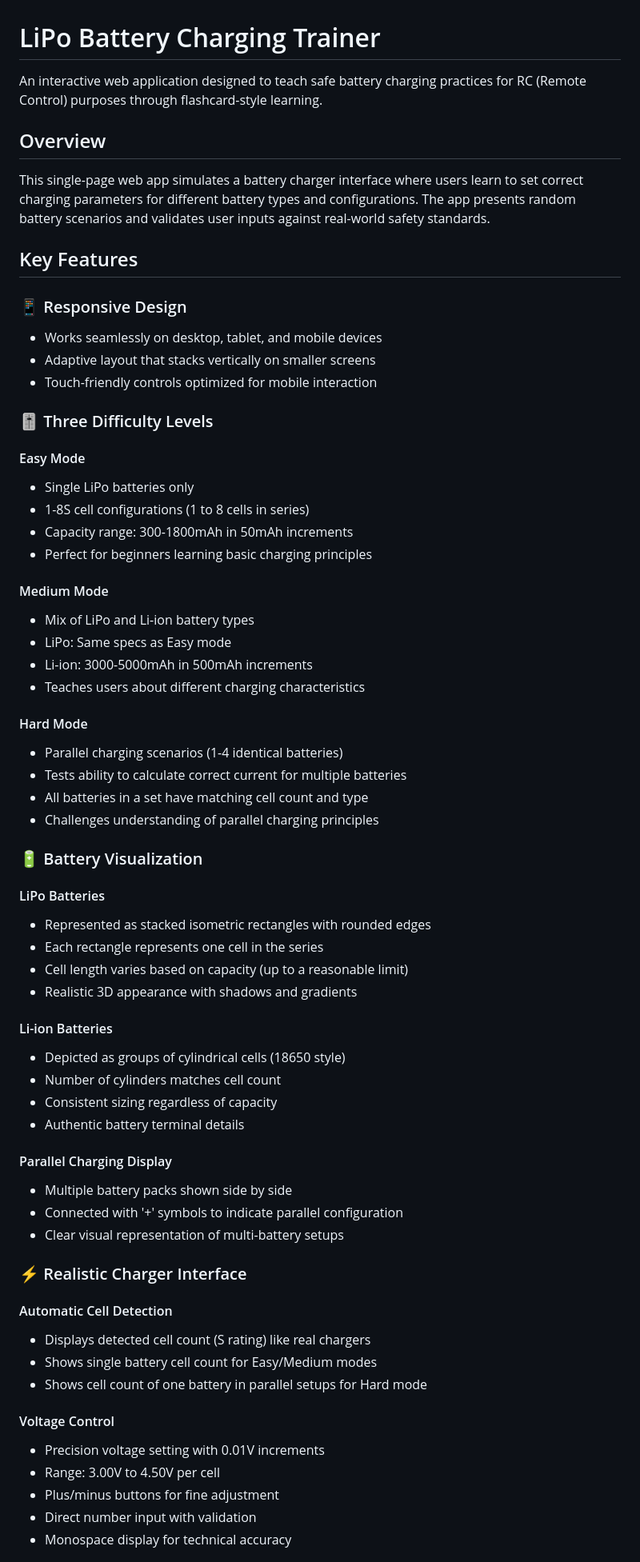
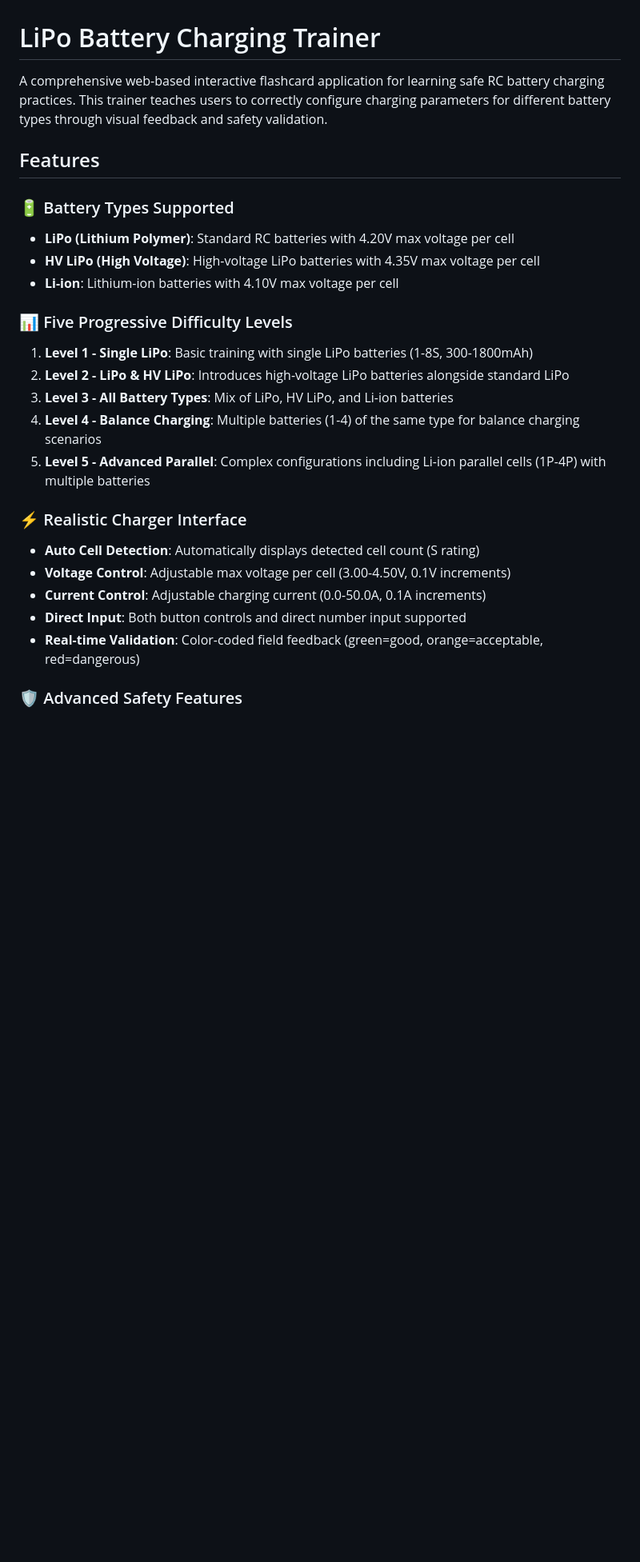
Before and after one commit to benny2744/RC-battery-management-trainer, a Markdown page: README.md, the part around one of its changes. Shown at 80% size. GitHub-like rendering; blank space fills up the shorter version.

```diff
--- a/README.md
+++ b/README.md
@@ -1,68 +1,29 @@
 # LiPo Battery Charging Trainer
 
-An interactive web application designed to teach safe battery charging practices for RC (Remote Control) purposes through flashcard-style learning.
+A comprehensive web-based interactive flashcard application for learning safe RC battery charging practices. This trainer teaches users to correctly configure charging parameters for different battery types through visual feedback and safety validation.
 
-## Overview
+## Features
 
-This single-page web app simulates a battery charger interface where users learn to set correct charging parameters for different battery types and configurations. The app presents random battery scenarios and validates user inputs against real-world safety standards.
+### 🔋 Battery Types Supported
+- **LiPo (Lithium Polymer)**: Standard RC batteries with 4.20V max voltage per cell
+- **HV LiPo (High Voltage)**: High-voltage LiPo batteries with 4.35V max voltage per cell
+- **Li-ion**: Lithium-ion batteries with 4.10V max voltage per cell
 
-## Key Features
+### 📊 Five Progressive Difficulty Levels
 
-### 📱 Responsive Design
-- Works seamlessly on desktop, tablet, and mobile devices
-- Adaptive layout that stacks vertically on smaller screens
-- Touch-friendly controls optimized for mobile interaction
-
-### 🎚️ Three Difficulty Levels
-
-#### Easy Mode
-- Single LiPo batteries only
-- 1-8S cell configurations (1 to 8 cells in series)
-- Capacity range: 300-1800mAh in 50mAh increments
-- Perfect for beginners learning basic charging principles
-
-#### Medium Mode
-- Mix of LiPo and Li-ion battery types
-- LiPo: Same specs as Easy mode
-- Li-ion: 3000-5000mAh in 500mAh increments
-- Teaches users about different charging characteristics
-
-#### Hard Mode
-- Parallel charging scenarios (1-4 identical batteries)
-- Tests ability to calculate correct current for multiple batteries
-- All batteries in a set have matching cell count and type
-- Challenges understanding of parallel charging principles
-
-### 🔋 Battery Visualization
-
-#### LiPo Batteries
-- Represented as stacked isometric rectangles with rounded edges
-- Each rectangle represents one cell in the series
-- Cell length varies based on capacity (up to a reasonable limit)
-- Realistic 3D appearance with shadows and gradients
-
-#### Li-ion Batteries
-- Depicted as groups of cylindrical cells (18650 style)
-- Number of cylinders matches cell count
-- Consistent sizing regardless of capacity
-- Authentic battery terminal details
-
-#### Parallel Charging Display
-- Multiple battery packs shown side by side
-- Connected with '+' symbols to indicate parallel configuration
-- Clear visual representation of multi-battery setups
+1. **Level 1 - Single LiPo**: Basic training with single LiPo batteries (1-8S, 300-1800mAh)
+2. **Level 2 - LiPo & HV LiPo**: Introduces high-voltage LiPo batteries alongside standard LiPo
+3. **Level 3 - All Battery Types**: Mix of LiPo, HV LiPo, and Li-ion batteries
+4. **Level 4 - Balance Charging**: Multiple batteries (1-4) of the same type for balance charging scenarios
+5. **Level 5 - Advanced Parallel**: Complex configurations including Li-ion parallel cells (1P-4P) with multiple batteries
 
 ### ⚡ Realistic Charger Interface
 
-#### Automatic Cell Detection
-- Displays detected cell count (S rating) like real chargers
-- Shows single battery cell count for Easy/Medium modes
-- Shows cell count of one battery in parallel setups for Hard mode
+- **Auto Cell Detection**: Automatically displays detected cell count (S rating)
+- **Voltage Control**: Adjustable max voltage per cell (3.00-4.50V, 0.1V increments)
+- **Current Control**: Adjustable charging current (0.0-50.0A, 0.1A increments)
+- **Direct Input**: Both button controls and direct number input supported
+- **Real-time Validation**: Color-coded field feedback (green=good, orange=acceptable, red=dangerous)
 
-#### Voltage Control
-- Precision voltage setting with 0.01V increments
-- Range: 3.00V to 4.50V per cell
-- Plus/minus buttons for fine adjustment
-- Direct number input with validation
-- Monospace display for technical accuracy
+### 🛡️ Advanced Safety Features
 
```
Also changed, not shown: other parts of README.md (+64 -71 lines).
